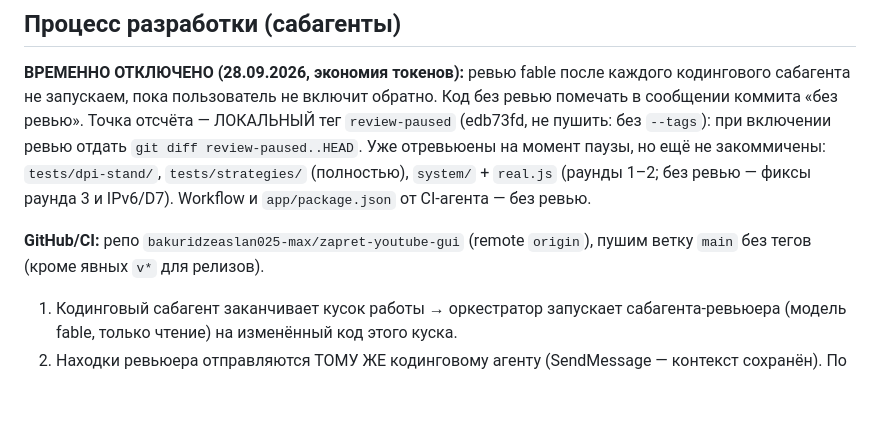
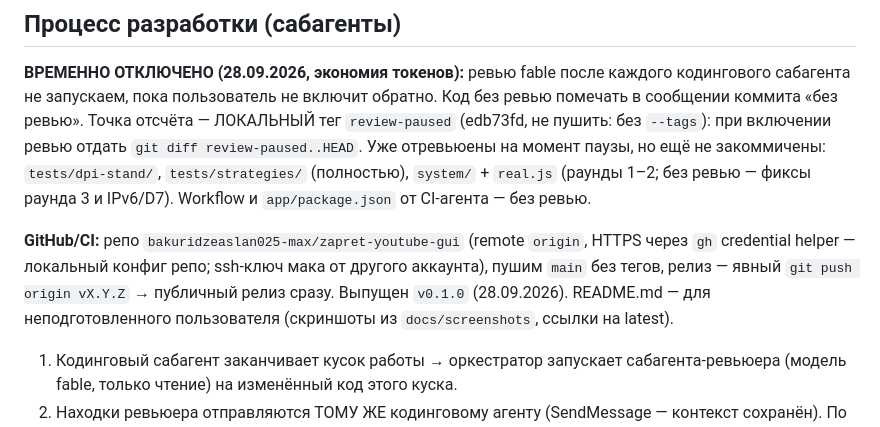
Before and after one commit to bakuridzeaslan025-max/zapret-youtube-gui, a Markdown page: CLAUDE.md, the part around the change. GitHub-like rendering; blank space fills up the shorter version.

```diff
--- a/CLAUDE.md
+++ b/CLAUDE.md
@@ -97,8 +97,10 @@ Hostlist (ЧТО десинкать) — от сервиса, общий. Стр
 `tests/dpi-stand/`, `tests/strategies/` (полностью), `system/` + `real.js` (раунды 1–2; без ревью —
 фиксы раунда 3 и IPv6/D7). Workflow и `app/package.json` от CI-агента — без ревью.
 
-**GitHub/CI:** репо `bakuridzeaslan025-max/zapret-youtube-gui` (remote `origin`), пушим ветку `main`
-без тегов (кроме явных `v*` для релизов).
+**GitHub/CI:** репо `bakuridzeaslan025-max/zapret-youtube-gui` (remote `origin`, HTTPS через `gh`
+credential helper — локальный конфиг репо; ssh-ключ мака от другого аккаунта), пушим `main` без
+тегов, релиз — явный `git push origin vX.Y.Z` → публичный релиз сразу. Выпущен `v0.1.0` (28.09.2026).
+README.md — для неподготовленного пользователя (скриншоты из `docs/screenshots`, ссылки на latest).
 
 1. Кодинговый сабагент заканчивает кусок работы → оркестратор запускает сабагента-ревьюера
    (модель fable, только чтение) на изменённый код этого куска.
```
Also changed, not shown: docs/testing.md (+11 -2 lines).
